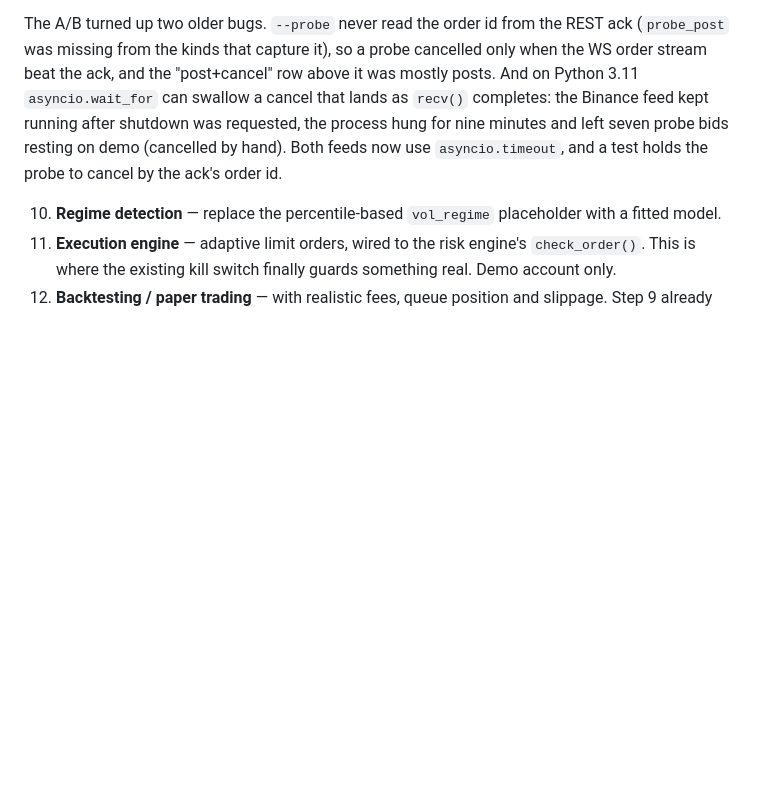
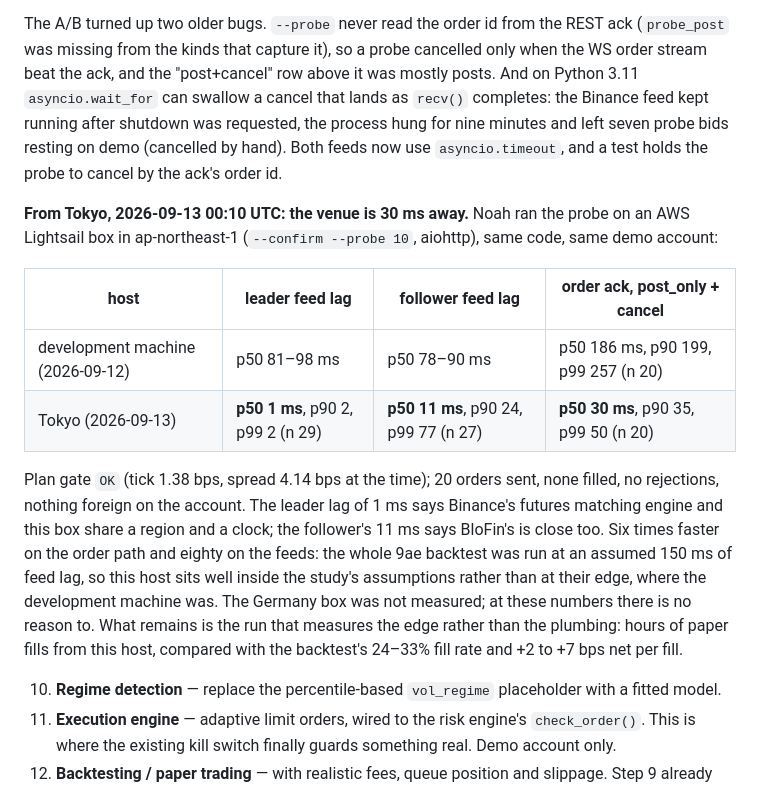
Before and after one commit to P1ayer-1/algo-trading, a Markdown page: README.md, the part around the change. Rendered like a GitHub page; blank space fills up the shorter version.

Commit message:
Add performance metrics for order execution latency and feed lag from Tokyo test

```diff
--- a/README.md
+++ b/README.md
@@ -3306,6 +3306,28 @@ un_carry_xs.py --flatten --confirm
    (cancelled by hand). Both feeds now use `asyncio.timeout`, and a test holds
    the probe to cancel by the ack's order id.
 
+   **From Tokyo, 2026-09-13 00:10 UTC: the venue is 30 ms away.** Noah ran
+   the probe on an AWS Lightsail box in ap-northeast-1 (`--confirm --probe 10`,
+   aiohttp), same code, same demo account:
+
+   | host | leader feed lag | follower feed lag | order ack, post_only + cancel |
+   |---|---|---|---|
+   | development machine (2026-09-12) | p50 81–98 ms | p50 78–90 ms | p50 186 ms, p90 199, p99 257 (n 20) |
+   | Tokyo (2026-09-13) | **p50 1 ms**, p90 2, p99 2 (n 29) | **p50 11 ms**, p90 24, p99 77 (n 27) | **p50 30 ms**, p90 35, p99 50 (n 20) |
+
+   Plan gate `OK` (tick 1.38 bps, spread 4.14 bps at the time); 20 orders
+   sent, none filled, no rejections, nothing foreign on the account. The
+   leader lag of 1 ms says Binance's futures matching engine and this box
+   share a region and a clock; the follower's 11 ms says BloFin's is close
+   too. Six times faster on the order path and eighty on the feeds: the
+   whole 9ae backtest was run at an assumed 150 ms of feed lag, so this host
+   sits well inside the study's assumptions rather than at their edge, where
+   the development machine was. The Germany box was not measured; at these
+   numbers there is no reason to. What remains is the run that measures the
+   edge rather than the plumbing: hours of paper fills from this host,
+   compared with the backtest's 24–33% fill rate and +2 to +7 bps net per
+   fill.
+
 10. **Regime detection** — replace the percentile-based `vol_regime`
    placeholder with a fitted model.
 11. **Execution engine** — adaptive limit orders, wired to the risk engine's
```
